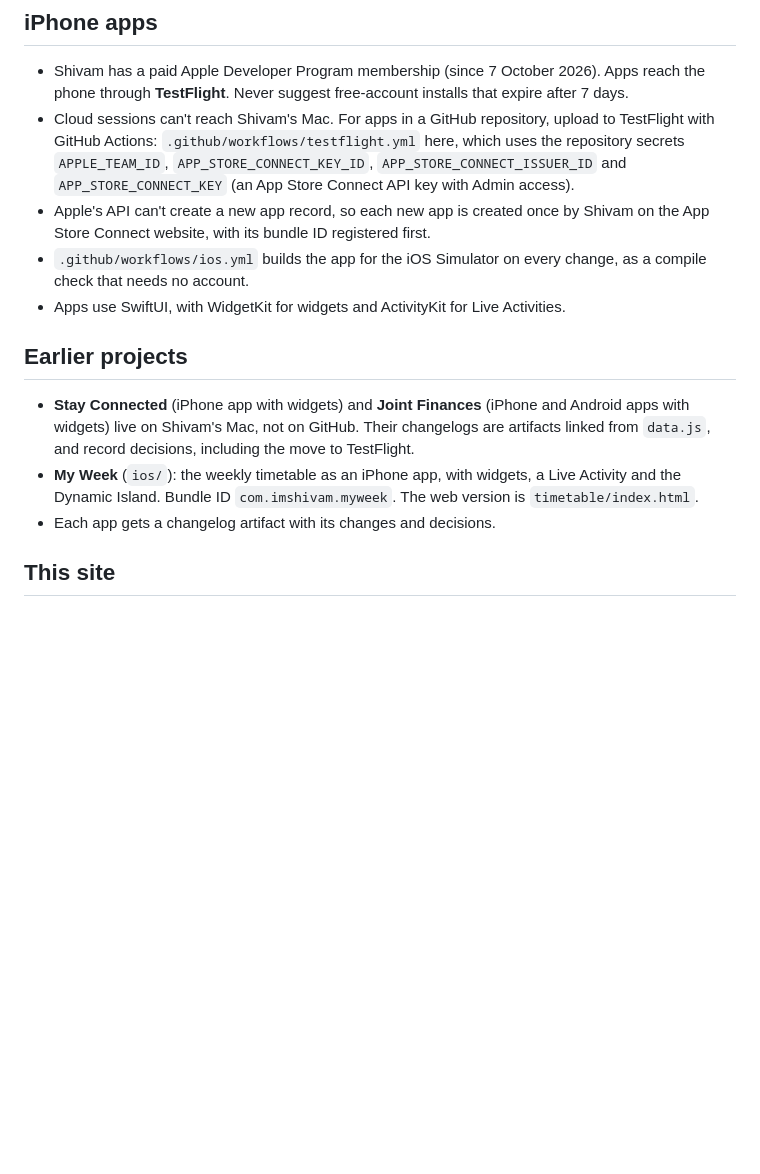
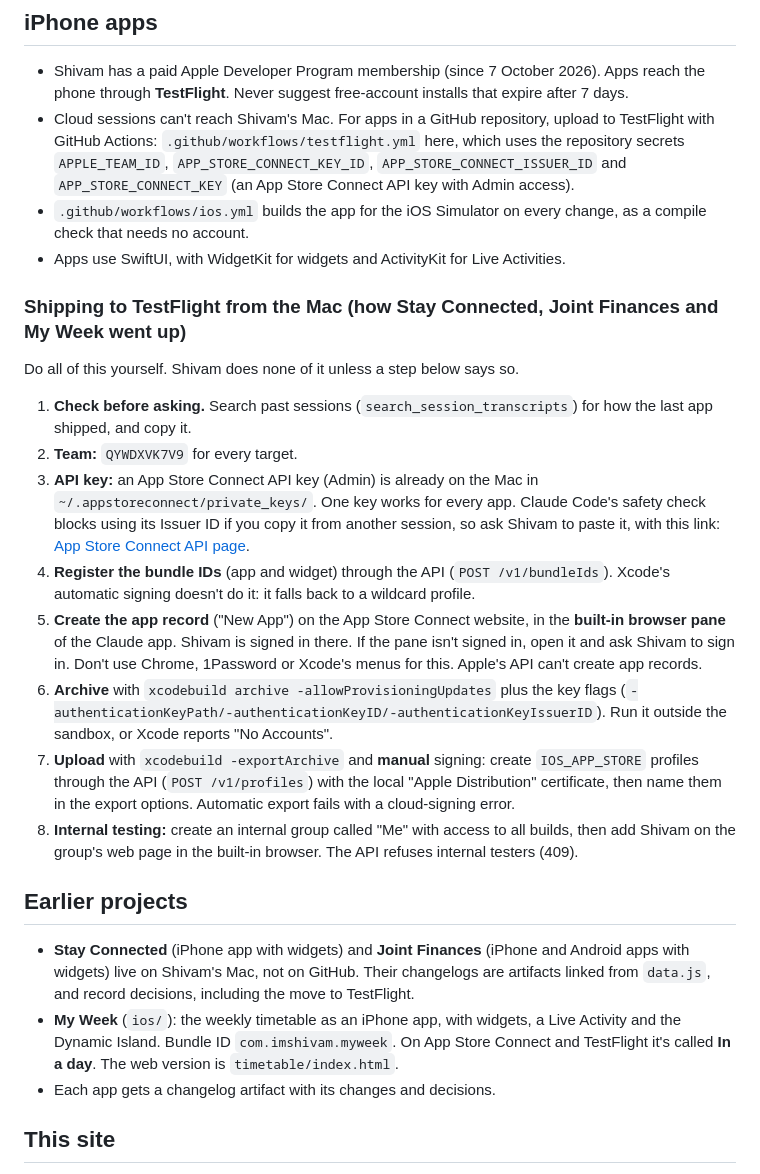
Before and after one commit to imshivam/shivams-lab, a Markdown page: CLAUDE.md, the part around the change. Drawn GitHub-style; blank space fills up the shorter version.

Commit message:
CLAUDE.md: record how iPhone apps ship to TestFlight from the Mac
Co-Authored-By: Claude Opus 5.5 <noreply@anthropic.com>

```diff
--- a/CLAUDE.md
+++ b/CLAUDE.md
@@ -22,14 +22,26 @@ Keep this file current: when you learn something durable about how Shivam works
 
 - Shivam has a paid Apple Developer Program membership (since 7 October 2026). Apps reach the phone through **TestFlight**. Never suggest free-account installs that expire after 7 days.
 - Cloud sessions can't reach Shivam's Mac. For apps in a GitHub repository, upload to TestFlight with GitHub Actions: `.github/workflows/testflight.yml` here, which uses the repository secrets `APPLE_TEAM_ID`, `APP_STORE_CONNECT_KEY_ID`, `APP_STORE_CONNECT_ISSUER_ID` and `APP_STORE_CONNECT_KEY` (an App Store Connect API key with Admin access).
-- Apple's API can't create a new app record, so each new app is created once by Shivam on the App Store Connect website, with its bundle ID registered first.
 - `.github/workflows/ios.yml` builds the app for the iOS Simulator on every change, as a compile check that needs no account.
 - Apps use SwiftUI, with WidgetKit for widgets and ActivityKit for Live Activities.
+
+### Shipping to TestFlight from the Mac (how Stay Connected, Joint Finances and My Week went up)
+
+Do all of this yourself. Shivam does none of it unless a step below says so.
+
+1. **Check before asking.** Search past sessions (`search_session_transcripts`) for how the last app shipped, and copy it.
+2. **Team:** `QYWDXVK7V9` for every target.
+3. **API key:** an App Store Connect API key (Admin) is already on the Mac in `~/.appstoreconnect/private_keys/`. One key works for every app. Claude Code's safety check blocks using its Issuer ID if you copy it from another session, so ask Shivam to paste it, with this link: [App Store Connect API page](https://appstoreconnect.apple.com/access/integrations/api).
+4. **Register the bundle IDs** (app and widget) through the API (`POST /v1/bundleIds`). Xcode's automatic signing doesn't do it: it falls back to a wildcard profile.
+5. **Create the app record** ("New App") on the App Store Connect website, in the **built-in browser pane** of the Claude app. Shivam is signed in there. If the pane isn't signed in, open it and ask Shivam to sign in. Don't use Chrome, 1Password or Xcode's menus for this. Apple's API can't create app records.
+6. **Archive** with `xcodebuild archive -allowProvisioningUpdates` plus the key flags (`-authenticationKeyPath/-authenticationKeyID/-authenticationKeyIssuerID`). Run it outside the sandbox, or Xcode reports "No Accounts".
+7. **Upload** with `xcodebuild -exportArchive` and **manual** signing: create `IOS_APP_STORE` profiles through the API (`POST /v1/profiles`) with the local "Apple Distribution" certificate, then name them in the export options. Automatic export fails with a cloud-signing error.
+8. **Internal testing:** create an internal group called "Me" with access to all builds, then add Shivam on the group's web page in the built-in browser. The API refuses internal testers (409).
 
 ## Earlier projects
 
 - **Stay Connected** (iPhone app with widgets) and **Joint Finances** (iPhone and Android apps with widgets) live on Shivam's Mac, not on GitHub. Their changelogs are artifacts linked from `data.js`, and record decisions, including the move to TestFlight.
-- **My Week** (`ios/`): the weekly timetable as an iPhone app, with widgets, a Live Activity and the Dynamic Island. Bundle ID `com.imshivam.myweek`. The web version is `timetable/index.html`.
+- **My Week** (`ios/`): the weekly timetable as an iPhone app, with widgets, a Live Activity and the Dynamic Island. Bundle ID `com.imshivam.myweek`. On App Store Connect and TestFlight it's called **In a day**. The web version is `timetable/index.html`.
 - Each app gets a changelog artifact with its changes and decisions.
 
 ## This site
```
